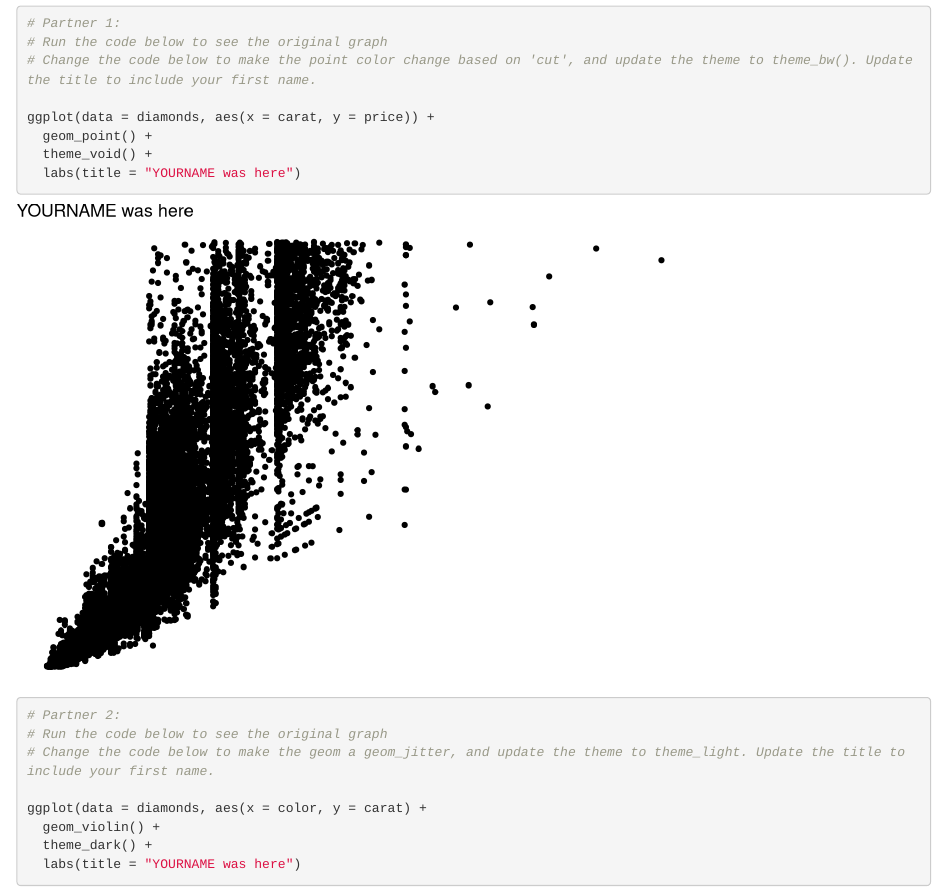
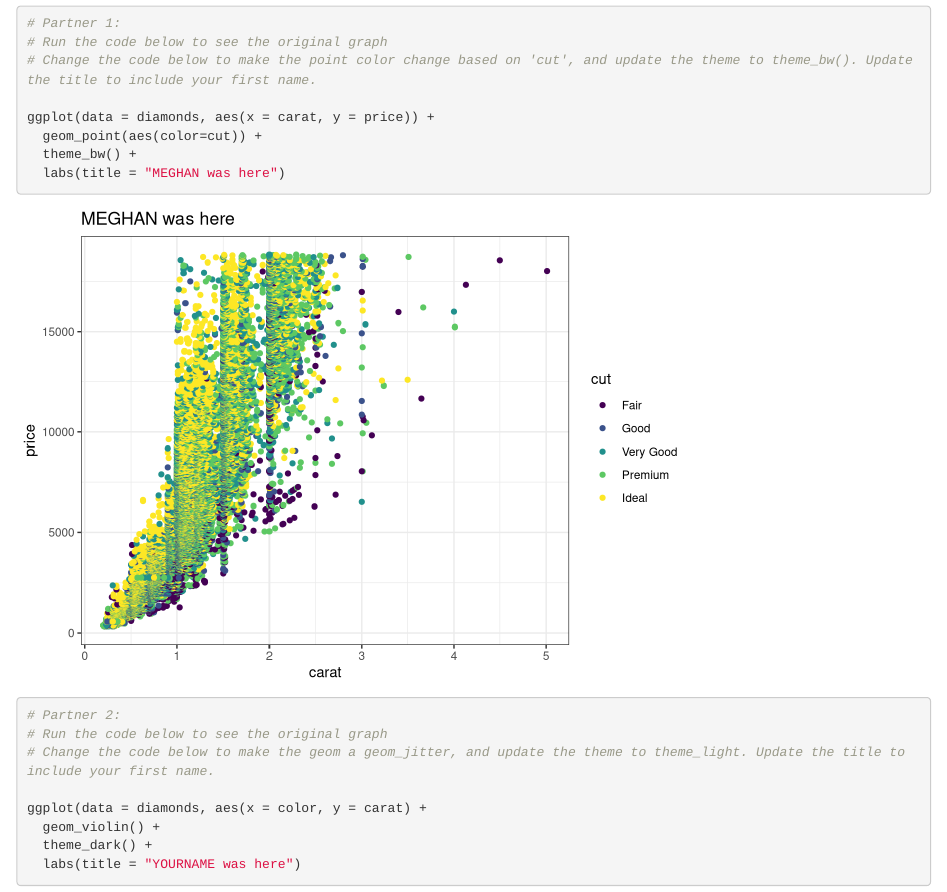
Before and after one commit to megfletch/git-collab-redo, an R Markdown document (git_wild.Rmd): the page in a window 1100 px wide, from 120 px down. Rendered offline with R 4.5, knitr and Pandoc, with nearby package versions.

Commit message:
changed partner 1 graph

````diff
--- a/git_wild.Rmd
+++ b/git_wild.Rmd
@@ -16,9 +16,9 @@ library(tidyverse)
 # Change the code below to make the point color change based on 'cut', and update the theme to theme_bw(). Update the title to include your first name.
 
 ggplot(data = diamonds, aes(x = carat, y = price)) +
-  geom_point() +
-  theme_void() +
-  labs(title = "YOURNAME was here")
+  geom_point(aes(color=cut)) +
+  theme_bw() +
+  labs(title = "MEGHAN was here")
 ```
 
 ```{r partner_2a}
````
